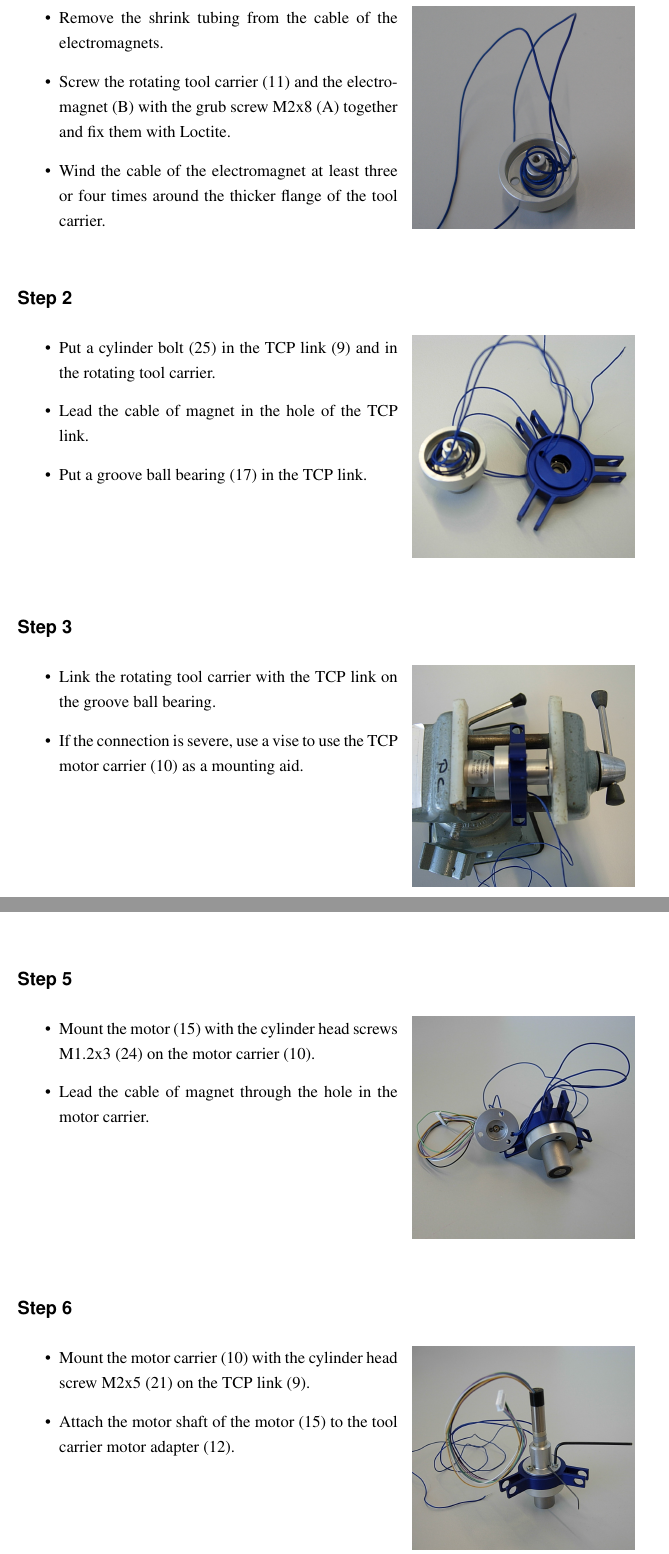
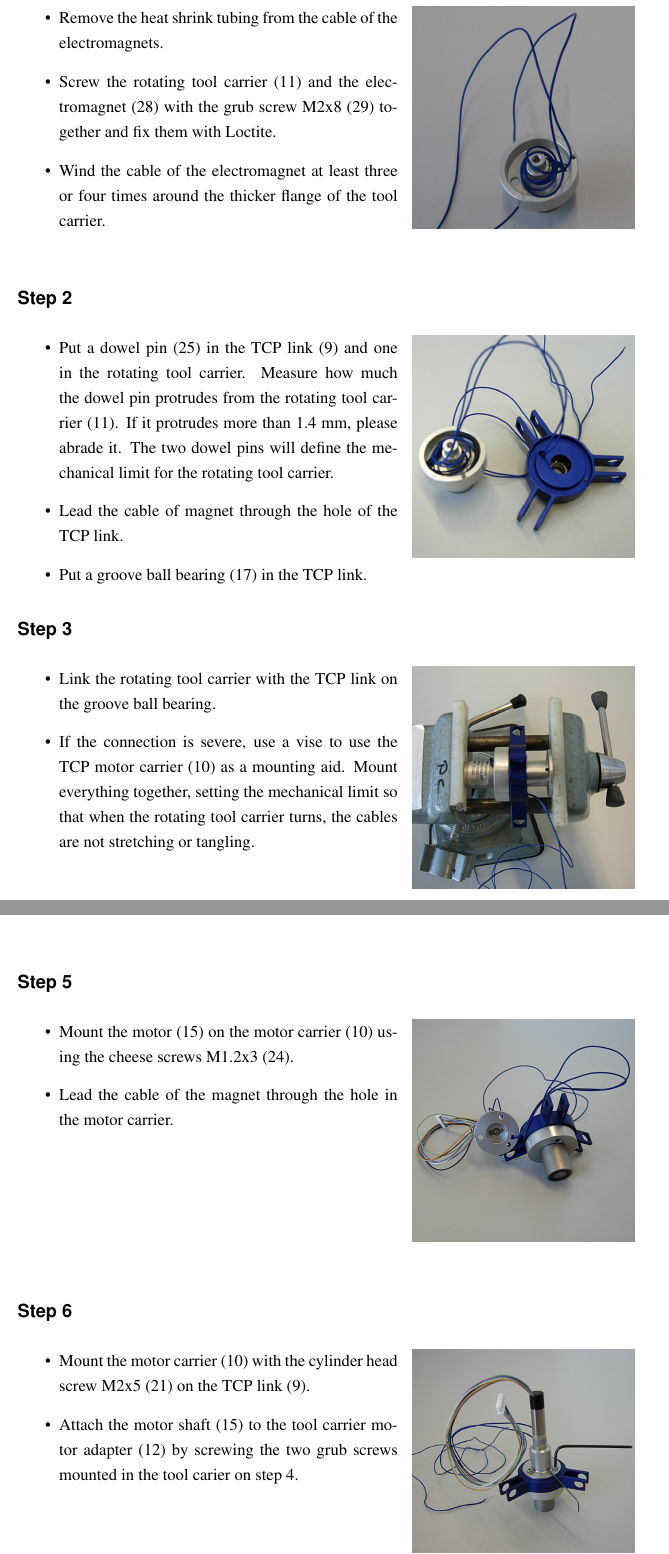
Before and after one commit to ClaudiaVisentin/user-manuals, a LaTeX document (delta_build_your_own/build_your_own_delta.tex): two parts of pages 9 and 10 of 30, joined at a grey line, cut so that both start at the same text. Compiled offline with pdfLaTeX; an older LaTeX class or package is replaced by its successor.

Commit message:
Update build_your_own_delta.tex
Mechanical assembly: Improved English. Added some more details on the instructions.

```diff
--- a/delta_build_your_own/build_your_own_delta.tex
+++ b/delta_build_your_own/build_your_own_delta.tex
@@ -94,8 +94,8 @@ TODO Stefan/Martin
 
 \begin{minipage}[t]{0.6\textwidth}
 	\begin{itemize}
-		\item Remove the shrink tubing from the cable of the electromagnets.
-		\item Screw the rotating tool carrier (11) and the electromagnet (B) with the grub screw M2x8 (A) together and fix them with Loctite.
+		\item Remove the heat shrink tubing from the cable of the electromagnets.
+		\item Screw the rotating tool carrier (11) and the electromagnet (28) with the grub screw M2x8 (29) together and fix them with Loctite.
 		\item Wind the cable of the electromagnet at least three or four times around the thicker flange of the tool carrier.
 	\end{itemize}
 \end{minipage}
@@ -109,8 +109,8 @@ TODO Stefan/Martin
 
 \begin{minipage}[t]{0.6\textwidth}
 	\begin{itemize}
-		\item Put a cylinder bolt (25) in the TCP link (9) and in the rotating tool carrier.
-		\item Lead the cable of magnet in the hole of the TCP link.
+		\item Put a dowel pin (25) in the TCP link (9) and one in the rotating tool carrier. Measure how much the dowel pin protrudes from the rotating tool carrier (11). If it protrudes more than 1.4 mm, please abrade it. The two dowel pins will define the mechanical limit for the rotating tool carrier.
+		\item Lead the cable of magnet through the hole of the TCP link.
 		\item Put a groove ball bearing (17) in the TCP link.
 	\end{itemize}
 \end{minipage}
@@ -125,7 +125,7 @@ TODO Stefan/Martin
 \begin{minipage}[t]{0.6\textwidth}
 	\begin{itemize}
 		\item Link the rotating tool carrier with the TCP link on the groove ball bearing.
-		\item If the connection is severe, use a vise to use the TCP motor carrier (10) as a mounting aid.
+		\item If the connection is severe, use a vise to use the TCP motor carrier (10) as a mounting aid. Mount everything together, setting the mechanical limit so that when the rotating tool carrier turns, the cables are not stretching or tangling.
 	\end{itemize}
 \end{minipage}
 \hfill
@@ -153,8 +153,8 @@ TODO Stefan/Martin
 
 \begin{minipage}[t]{0.6\textwidth}
 	\begin{itemize}
-		\item Mount the motor (15) with the cylinder head screws M1.2x3 (24) on the motor carrier (10).
-		\item Lead the cable of magnet through the hole in the motor carrier.
+		\item Mount the motor (15) on the motor carrier (10) using the cheese screws M1.2x3 (24).
+		\item Lead the cable of the magnet through the hole in the motor carrier.
 	\end{itemize}
 \end{minipage}
 \hfill
@@ -168,7 +168,7 @@ TODO Stefan/Martin
 \begin{minipage}[t]{0.6\textwidth}
 	\begin{itemize}
 		\item Mount the motor carrier (10) with the cylinder head screw M2x5 (21) on the TCP link (9).
-		\item Attach the motor shaft of the motor (15) to the tool carrier motor adapter (12).
+		\item Attach the motor shaft (15) to the tool carrier motor adapter (12) by screwing the two grub screws mounted in the tool carier on step 4.
 	\end{itemize}
 \end{minipage}
 \hfill
```
Also changed, not shown: delta_build_your_own/build_your_own_delta.tex (22 more changed lines).
